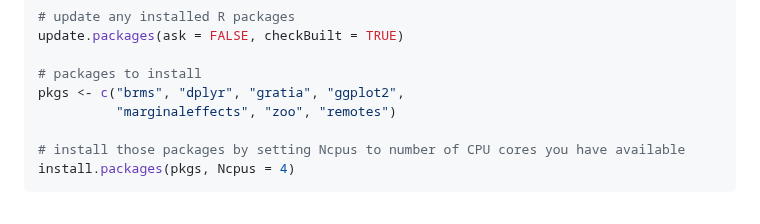
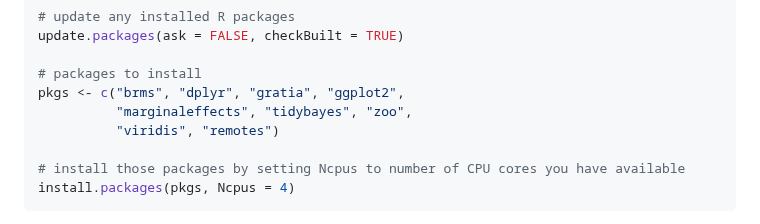
Before and after one commit to nicholasjclark/physalia-forecasting-course, a Markdown page: README.md, the part around one of its changes. GitHub-like rendering.

```diff
--- a/README.md
+++ b/README.md
@@ -48,7 +48,8 @@ update.packages(ask = FALSE, checkBuilt = TRUE)
 
 # packages to install
 pkgs <- c("brms", "dplyr", "gratia", "ggplot2",
-          "marginaleffects", "zoo", "remotes")
+          "marginaleffects", "tidybayes", "zoo",
+          "viridis", "remotes")
 
 # install those packages by setting Ncpus to number of CPU cores you have available
 install.packages(pkgs, Ncpus = 4)
```
Also changed, not shown: other parts of README.md (+1 -0 lines).
